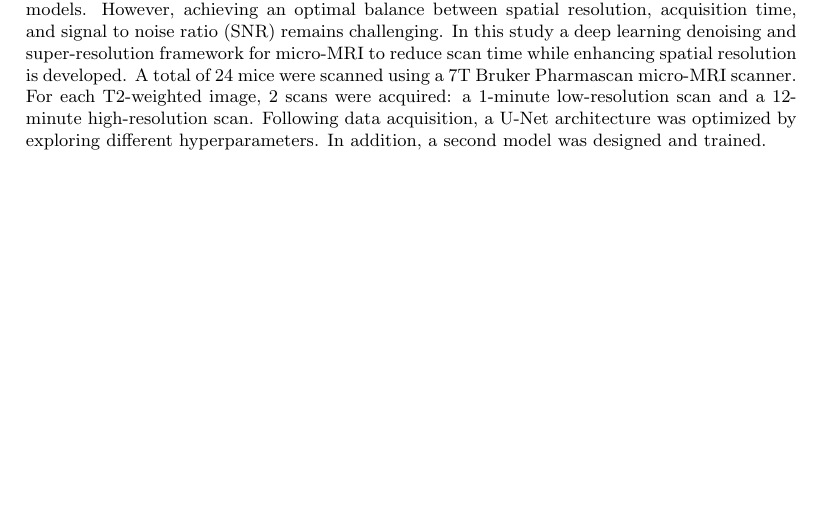
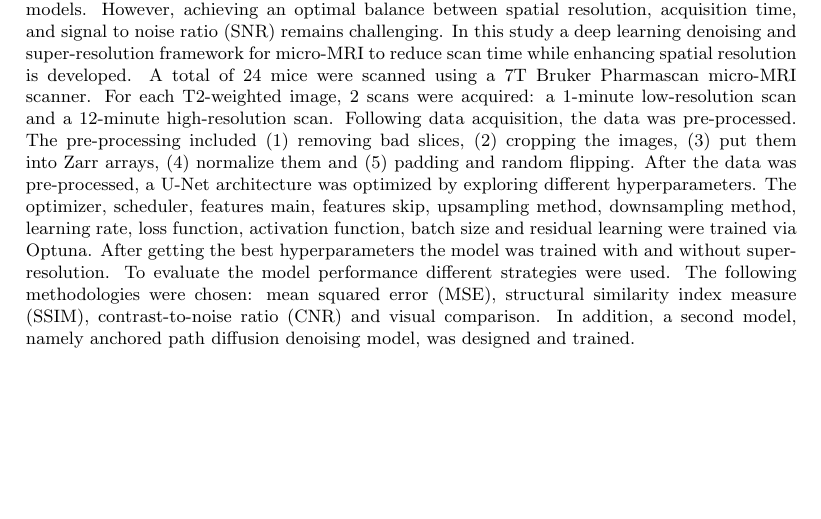
Before and after one commit to wolfdemits/VOP, a LaTeX paper (Report/main.tex): part of page 2 of 24, cut so that both start at the same text. Compiled offline with pdfLaTeX.

Commit message:
Update main.tex

```diff
--- a/Report/main.tex
+++ b/Report/main.tex
@@ -51,7 +51,7 @@
 \newpage
 \onecolumn
 \begin{abstract}
-Magnetic resonance imaging (MRI) is a non‐invasive imaging technique that uses magnetic fields and radiofrequency pulses to generate detailed anatomical images. Micro-MRI, a preclinical imaging modality, offers excellent soft tissue contrast for anatomical visualization in rodent models. However, achieving an optimal balance between spatial resolution, acquisition time, and signal to noise ratio (SNR) remains challenging. In this study a deep learning denoising and super-resolution framework for micro-MRI to reduce scan time while enhancing spatial resolution is developed. A total of 24 mice were scanned using a $7$T Bruker Pharmascan micro-MRI scanner. For each T2-weighted image, 2 scans were acquired: a 1-minute low-resolution scan and a 12-minute high-resolution scan. Following data acquisition, a U-Net architecture was optimized by exploring different hyperparameters. In addition, a second model was designed and trained.
+Magnetic resonance imaging (MRI) is a non‐invasive imaging technique that uses magnetic fields and radiofrequency pulses to generate detailed anatomical images. Micro-MRI, a preclinical imaging modality, offers excellent soft tissue contrast for anatomical visualization in rodent models. However, achieving an optimal balance between spatial resolution, acquisition time, and signal to noise ratio (SNR) remains challenging. In this study a deep learning denoising and super-resolution framework for micro-MRI to reduce scan time while enhancing spatial resolution is developed. A total of 24 mice were scanned using a $7$T Bruker Pharmascan micro-MRI scanner. For each T2-weighted image, 2 scans were acquired: a 1-minute low-resolution scan and a 12-minute high-resolution scan. Following data acquisition, the data was pre-processed. The pre-processing included (1) removing bad slices, (2) cropping the images, (3) put them into Zarr arrays, (4) normalize them and (5) padding and random flipping. After the data was pre-processed, a U-Net architecture was optimized by exploring different hyperparameters. The optimizer, scheduler, features main, features skip, upsampling method, downsampling method, learning rate, loss function, activation function, batch size and residual learning were trained via Optuna. After getting the best hyperparameters the model was trained with and without super-resolution. To evaluate the model performance different strategies were used. The following methodologies were chosen: mean squared error (MSE), structural similarity index measure (SSIM), contrast-to-noise ratio (CNR) and visual comparison. In addition, a second model, namely anchored path diffusion denoising model, was designed and trained.
 \end{abstract}\hspace{15pt}
 \newpage
 
```
